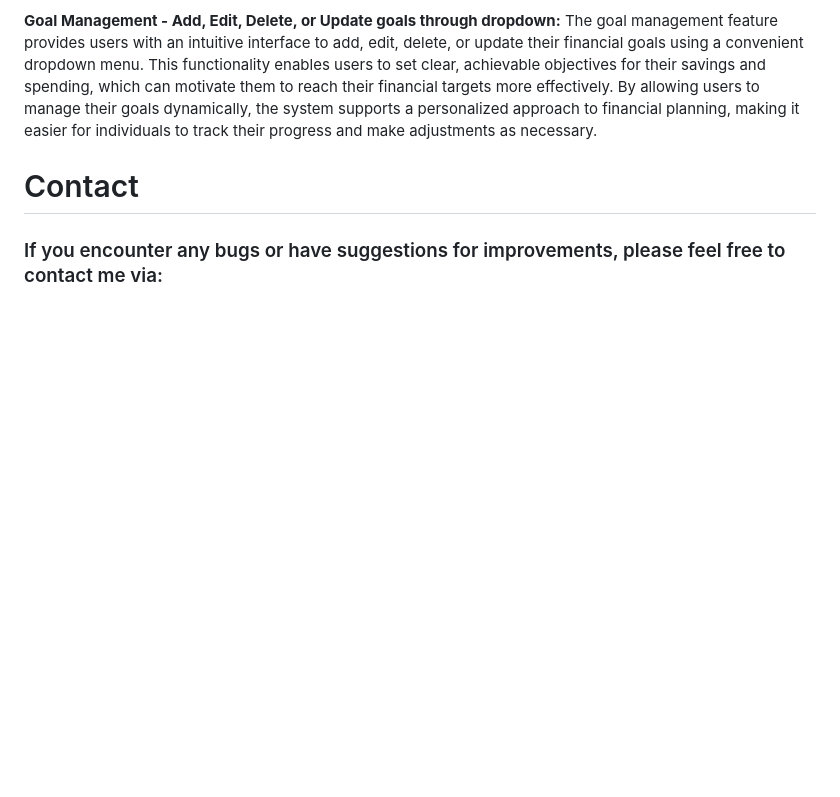
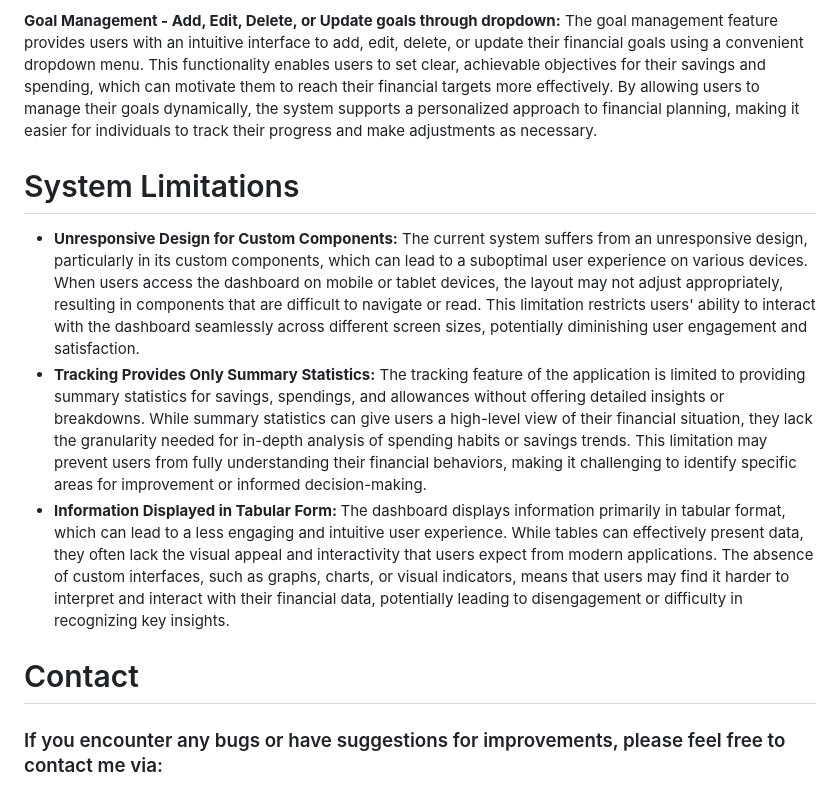
Before and after one commit to ChocoCodes/cs50-finalproject, a Markdown page: README.md, the part around the change. Rendered like a GitHub page; blank space fills up the shorter version.

Commit message:
Added System Limitations in README.md

```diff
--- a/README.md
+++ b/README.md
@@ -92,7 +92,18 @@ Finally, the goal_counts table tracks the progress of users towards their goals.
 <strong>Goal Management - Add, Edit, Delete, or Update goals through dropdown:</strong> The goal management feature provides users with an intuitive interface to add, edit, delete, or update their financial goals using a convenient dropdown menu. This functionality enables users to set clear, achievable objectives for their savings and spending, which can motivate them to reach their financial targets more effectively. By allowing users to manage their goals dynamically, the system supports a personalized approach to financial planning, making it easier for individuals to track their progress and make adjustments as necessary.
 </p>
 
-
+<h1 id="limits">System Limitations</h1>
+<ul>
+  <li>
+    <strong>Unresponsive Design for Custom Components:</strong> The current system suffers from an unresponsive design, particularly in its custom components, which can lead to a suboptimal user experience on various devices. When users access the dashboard on mobile or tablet devices, the layout may not adjust appropriately, resulting in components that are difficult to navigate or read. This limitation restricts users' ability to interact with the dashboard seamlessly across different screen sizes, potentially diminishing user engagement and satisfaction.
+  </li>
+  <li>
+    <strong>Tracking Provides Only Summary Statistics:</strong> The tracking feature of the application is limited to providing summary statistics for savings, spendings, and allowances without offering detailed insights or breakdowns. While summary statistics can give users a high-level view of their financial situation, they lack the granularity needed for in-depth analysis of spending habits or savings trends. This limitation may prevent users from fully understanding their financial behaviors, making it challenging to identify specific areas for improvement or informed decision-making.
+  </li>
+  <li>
+    <strong>Information Displayed in Tabular Form: </strong> The dashboard displays information primarily in tabular format, which can lead to a less engaging and intuitive user experience. While tables can effectively present data, they often lack the visual appeal and interactivity that users expect from modern applications. The absence of custom interfaces, such as graphs, charts, or visual indicators, means that users may find it harder to interpret and interact with their financial data, potentially leading to disengagement or difficulty in recognizing key insights.
+  </li>
+</ul>
 
 <h1 id="contact">Contact</h1>
 <h3>If you encounter any bugs or have suggestions for improvements, please feel free to contact me via:</h3>
```
